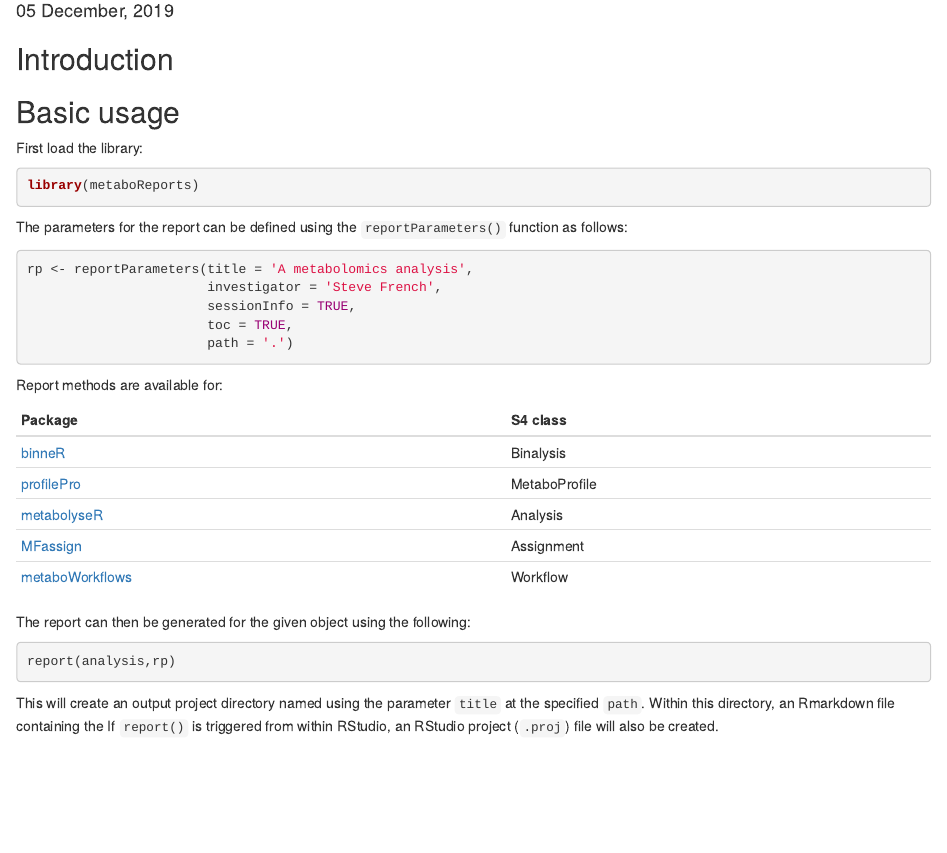
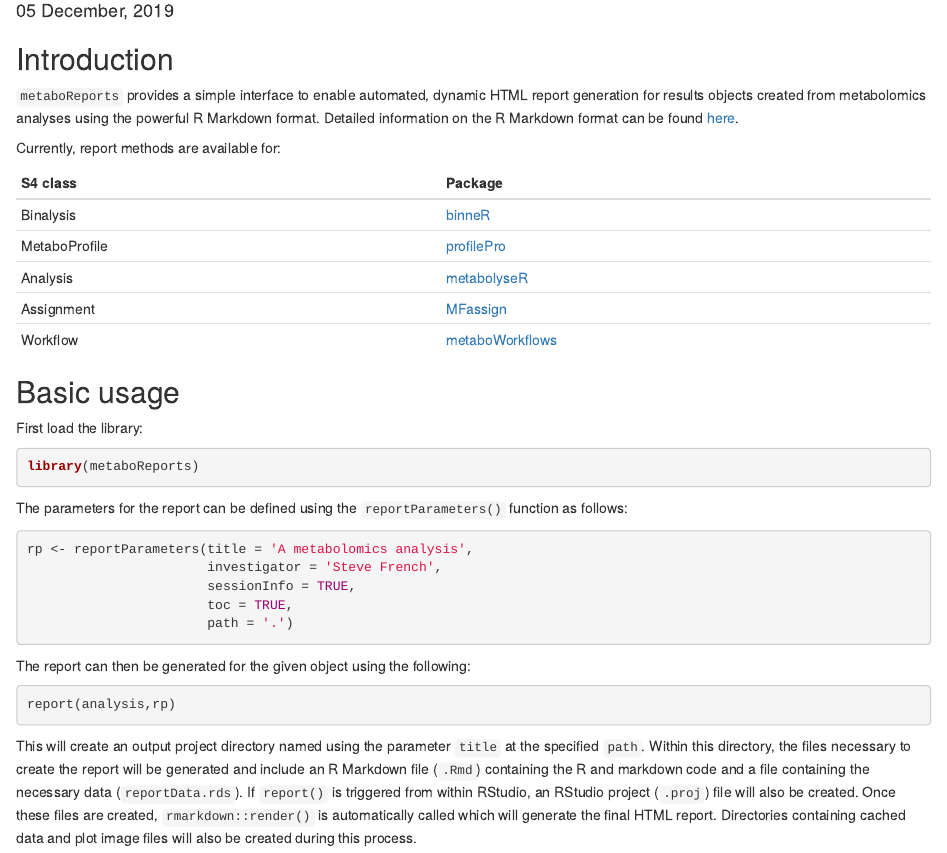
Before and after one commit to jasenfinch/metaboReports, an R Markdown document (vignettes/metaboReports-usage.Rmd): the page in a window 1100 px wide, from 150 px down. Rendered offline with R 4.5, knitr and Pandoc, with nearby package versions; drawn as R Markdown's standard HTML page in place of the format the file asks for.

Commit message:
Finished vignette

````diff
--- a/vignettes/metaboReports-usage.Rmd
+++ b/vignettes/metaboReports-usage.Rmd
@@ -23,6 +23,19 @@ library(tibble)
 
 ## Introduction
 
+`metaboReports` provides a simple interface to enable automated, dynamic HTML report generation for results objects created from metabolomics analyses using the powerful R Markdown format.
+Detailed information on the R Markdown format can be found [here](https://bookdown.org/yihui/rmarkdown/).
+
+Currently, report methods are available for:
+
+```{r, echo=FALSE,eval=TRUE}
+tibble(
+  `S4 class` = c('Binalysis','MetaboProfile','Analysis','Assignment','Workflow'),
+  Package = c('[binneR](https://github.com/aberHRML/binneR)','[profilePro](https://github.com/jasenfinch/profilePro)','[metabolyseR](https://github.com/jasenfinch/metabolyseR)','[MFassign](https://github.com/jasenfinch/MFassign)','[metaboWorkflows](https://github.com/jasenfinch/metaboWorkflows)')
+) %>%
+  kable()
+```
+
 ## Basic usage
 
 First load the library:
@@ -41,16 +54,6 @@ rp <- reportParameters(title = 'A metabolomics analysis',
                        path = '.')
 ```
 
-Report methods are available for:
-
-```{r, echo=FALSE,eval=TRUE}
-tibble(
-  Package = c('[binneR](https://github.com/aberHRML/binneR)','[profilePro](https://github.com/jasenfinch/profilePro)','[metabolyseR](https://github.com/jasenfinch/metabolyseR)','[MFassign](https://github.com/jasenfinch/MFassign)','[metaboWorkflows](https://github.com/jasenfinch/metaboWorkflows)'),
-  `S4 class` = c('Binalysis','MetaboProfile','Analysis','Assignment','Workflow')
-) %>%
-  kable()
-```
-
 The report can then be generated for the given object using the following:
 
 ```{r report,eval=FALSE}
@@ -58,5 +61,7 @@ report(analysis,rp)
 ```
 
 This will create an output project directory named using the parameter `title` at the specified `path`.
-Within this directory, an Rmarkdown file containing the
+Within this directory, the files necessary to create the report will be generated and include an R Markdown file (`.Rmd`) containing the R and markdown code and a file containing the necessary data (`reportData.rds`).
 If `report()` is triggered from within RStudio, an RStudio project (`.proj`) file will also be created.
+Once these files are created, `rmarkdown::render()` is automatically called which will generate the final HTML report.
+Directories containing cached data and plot image files will also be created during this process.
````
